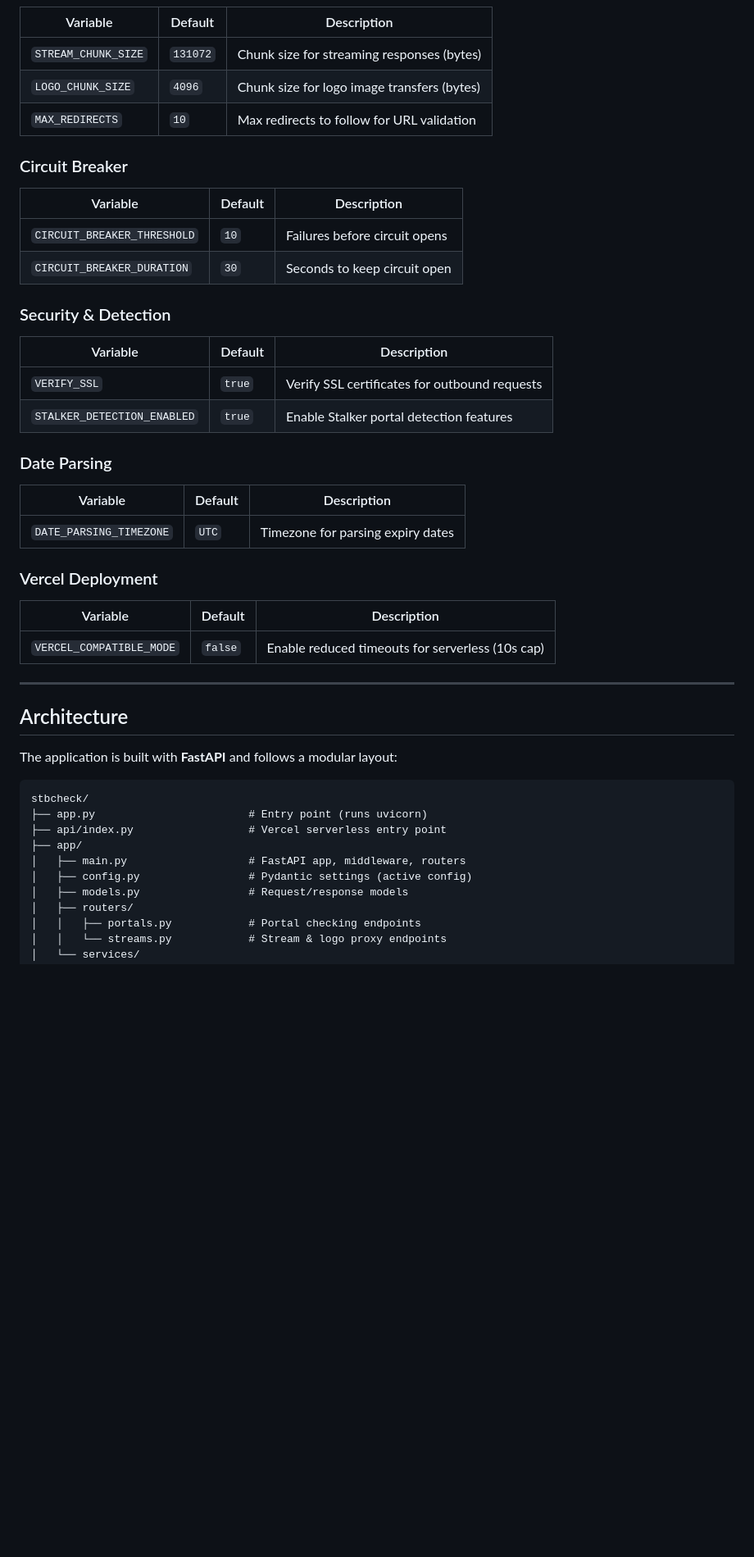
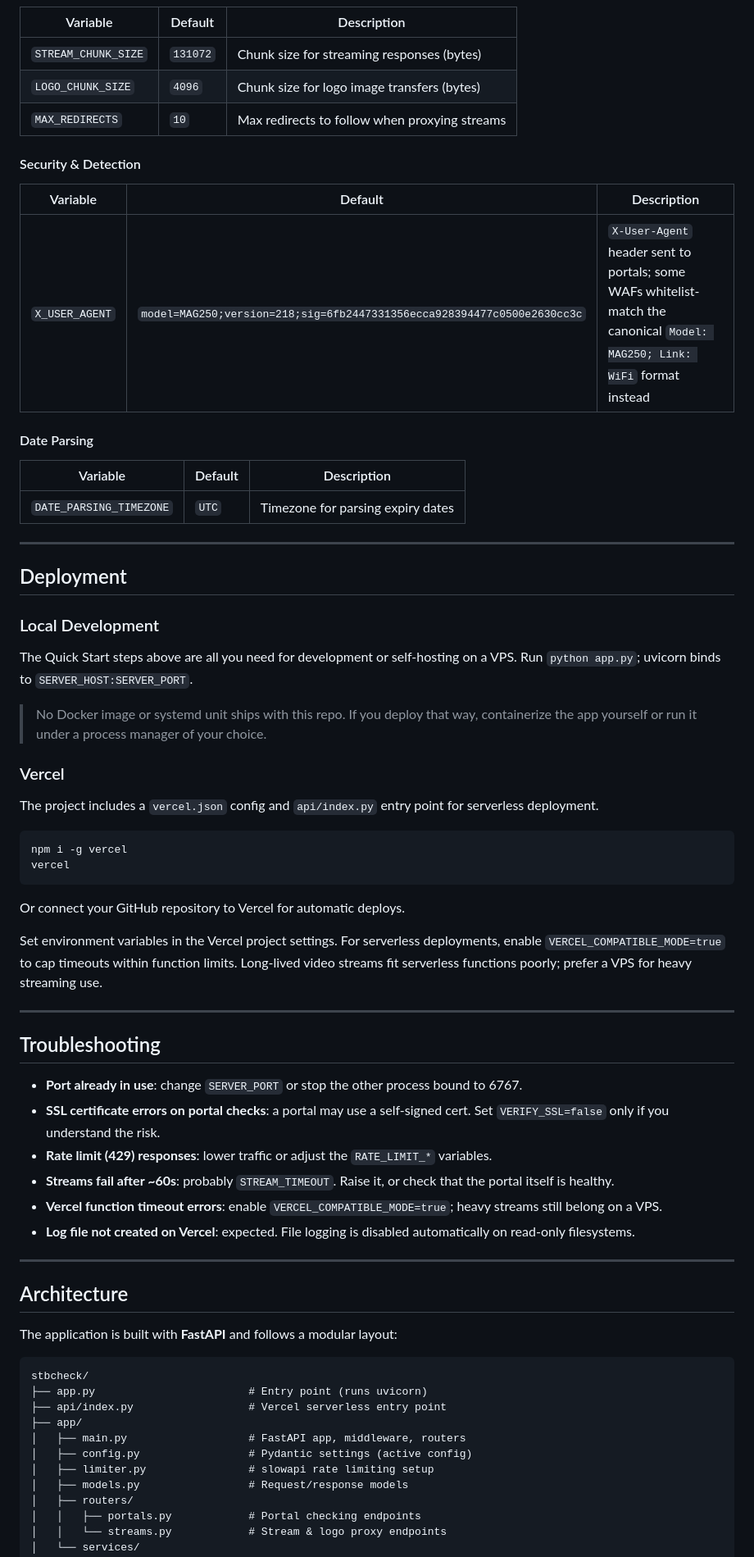
Before and after one commit to donrami/stbcheck, a Markdown page: README.md, the part around one of its changes. Shown at 82% size. GitHub-like rendering; blank space fills up the shorter version.

````diff
--- a/README.md
+++ b/README.md
@@ -151,33 +174,53 @@ All settings are environment variables, grouped by category below.
 |----------|---------|-------------|
 | `STREAM_CHUNK_SIZE` | `131072` | Chunk size for streaming responses (bytes) |
 | `LOGO_CHUNK_SIZE` | `4096` | Chunk size for logo image transfers (bytes) |
-| `MAX_REDIRECTS` | `10` | Max redirects to follow for URL validation |
+| `MAX_REDIRECTS` | `10` | Max redirects to follow when proxying streams |
 
-### Circuit Breaker
+#### Security & Detection
 
 | Variable | Default | Description |
 |----------|---------|-------------|
-| `CIRCUIT_BREAKER_THRESHOLD` | `10` | Failures before circuit opens |
-| `CIRCUIT_BREAKER_DURATION` | `30` | Seconds to keep circuit open |
+| `X_USER_AGENT` | `model=MAG250;version=218;sig=6fb2447331356ecca928394477c0500e2630cc3c` | `X-User-Agent` header sent to portals; some WAFs whitelist-match the canonical `Model: MAG250; Link: WiFi` format instead |
 
-### Security & Detection
-
-| Variable | Default | Description |
-|----------|---------|-------------|
-| `VERIFY_SSL` | `true` | Verify SSL certificates for outbound requests |
-| `STALKER_DETECTION_ENABLED` | `true` | Enable Stalker portal detection features |
-
-### Date Parsing
+#### Date Parsing
 
 | Variable | Default | Description |
 |----------|---------|-------------|
 | `DATE_PARSING_TIMEZONE` | `UTC` | Timezone for parsing expiry dates |
 
-### Vercel Deployment
+---
 
-| Variable | Default | Description |
-|----------|---------|-------------|
-| `VERCEL_COMPATIBLE_MODE` | `false` | Enable reduced timeouts for serverless (10s cap) |
+## Deployment
+
+### Local Development
+
+The Quick Start steps above are all you need for development or self-hosting on a VPS. Run `python app.py`; uvicorn binds to `SERVER_HOST:SERVER_PORT`.
+
+> No Docker image or systemd unit ships with this repo. If you deploy that way, containerize the app yourself or run it under a process manager of your choice.
+
+### Vercel
+
+The project includes a `vercel.json` config and `api/index.py` entry point for serverless deployment.
+
+```bash
+npm i -g vercel
+vercel
+```
+
+Or connect your GitHub repository to Vercel for automatic deploys.
+
+Set environment variables in the Vercel project settings. For serverless deployments, enable `VERCEL_COMPATIBLE_MODE=true` to cap timeouts within function limits. Long-lived video streams fit serverless functions poorly; prefer a VPS for heavy streaming use.
+
+---
+
+## Troubleshooting
+
+- **Port already in use**: change `SERVER_PORT` or stop the other process bound to 6767.
+- **SSL certificate errors on portal checks**: a portal may use a self-signed cert. Set `VERIFY_SSL=false` only if you understand the risk.
+- **Rate limit (429) responses**: lower traffic or adjust the `RATE_LIMIT_*` variables.
+- **Streams fail after ~60s**: probably `STREAM_TIMEOUT`. Raise it, or check that the portal itself is healthy.
+- **Vercel function timeout errors**: enable `VERCEL_COMPATIBLE_MODE=true`; heavy streams still belong on a VPS.
+- **Log file not created on Vercel**: expected. File logging is disabled automatically on read-only filesystems.
 
 ---
 
@@ -192,6 +235,7 @@ stbcheck/
 ├── app/
 │   ├── main.py                   # FastAPI app, middleware, routers
 │   ├── config.py                 # Pydantic settings (active config)
+│   ├── limiter.py                # slowapi rate limiting setup
 │   ├── models.py                 # Request/response models
 │   ├── routers/
 │   │   ├── portals.py            # Portal checking endpoints
````
Also changed, not shown: other parts of README.md (+73 -61 lines).
